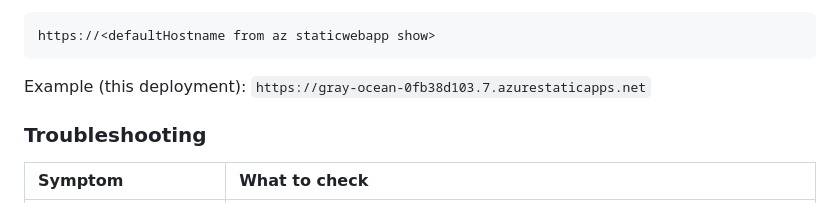
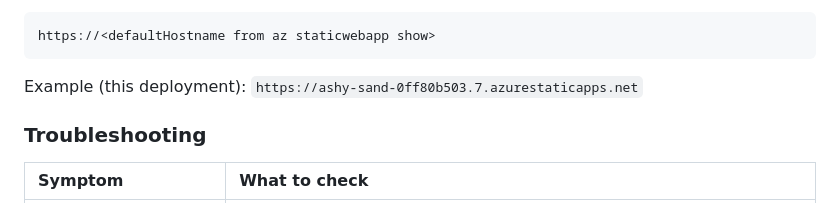
Before and after one commit to psoszynski/asteroids_blazor, a Markdown page: README.md, the part around the change. Rendered like a GitHub page.

````diff
--- a/README.md
+++ b/README.md
@@ -400,7 +400,7 @@ Then open **Actions** on GitHub and confirm the workflow is green. The live site
 https://<defaultHostname from az staticwebapp show>
 ```
 
-Example (this deployment): `https://gray-ocean-0fb38d103.7.azurestaticapps.net`
+Example (this deployment): `https://ashy-sand-0ff80b503.7.azurestaticapps.net`
 
 ### Troubleshooting
 
````
